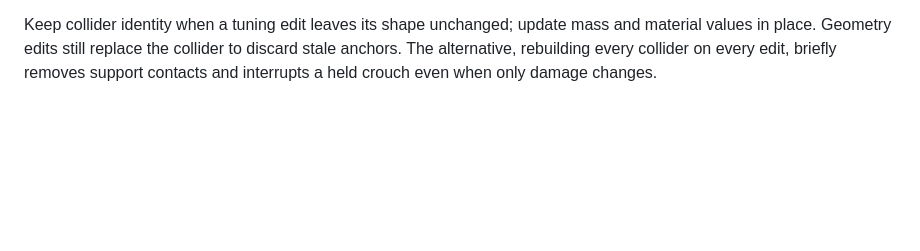
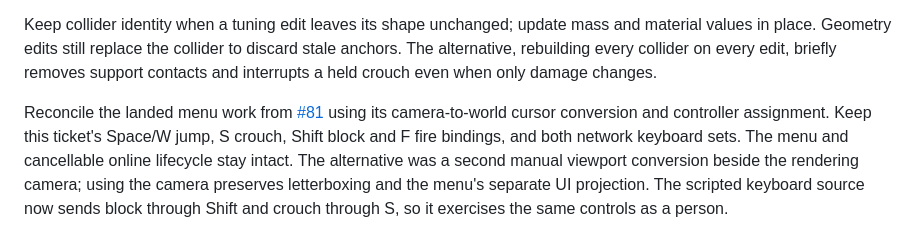
Before and after one commit to adamerose/rounds-clone, a Markdown page: docs/decisions.md, the part around the change. Drawn GitHub-style; blank space fills up the shorter version.

Commit message:
Record menu and base-fight reconciliation (#79)
Provider-Session-Id: codex:01a10efa-ac4b-7192-8f54-91f1d6f6da0d
Reviewed-By-Session-Id: claude:0b3fbd73-f8cb-4473-bd03-e6368a7300d4

```diff
--- a/docs/decisions.md
+++ b/docs/decisions.md
@@ -944,3 +944,8 @@ Missing size fields in historical snapshots use the bundled standing dimensions.
 
 Keep collider identity when a tuning edit leaves its shape unchanged; update mass and material values in place. Geometry edits still replace the collider to discard stale anchors.
 The alternative, rebuilding every collider on every edit, briefly removes support contacts and interrupts a held crouch even when only damage changes.
+
+Reconcile the landed menu work from [#81](http://ivy.localhost/tickets/81?repo=rounds-clone) using its camera-to-world cursor conversion and controller assignment.
+Keep this ticket's Space/W jump, S crouch, Shift block and F fire bindings, and both network keyboard sets. The menu and cancellable online lifecycle stay intact.
+The alternative was a second manual viewport conversion beside the rendering camera; using the camera preserves letterboxing and the menu's separate UI projection.
+The scripted keyboard source now sends block through Shift and crouch through S, so it exercises the same controls as a person.
```
Also changed, not shown: docs/postmortems.md (+5 -0 lines).
